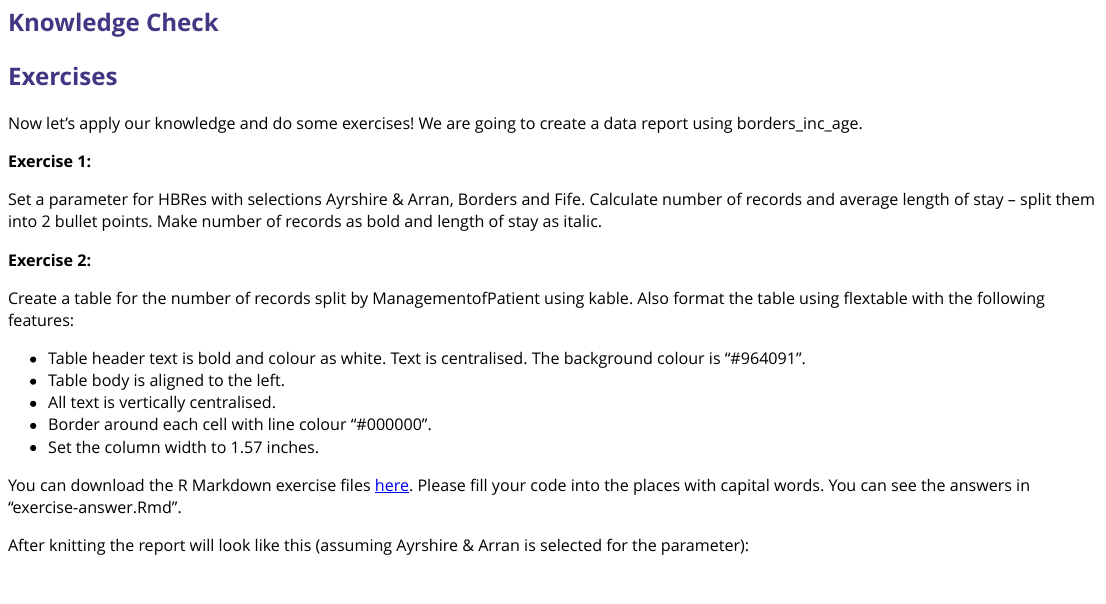
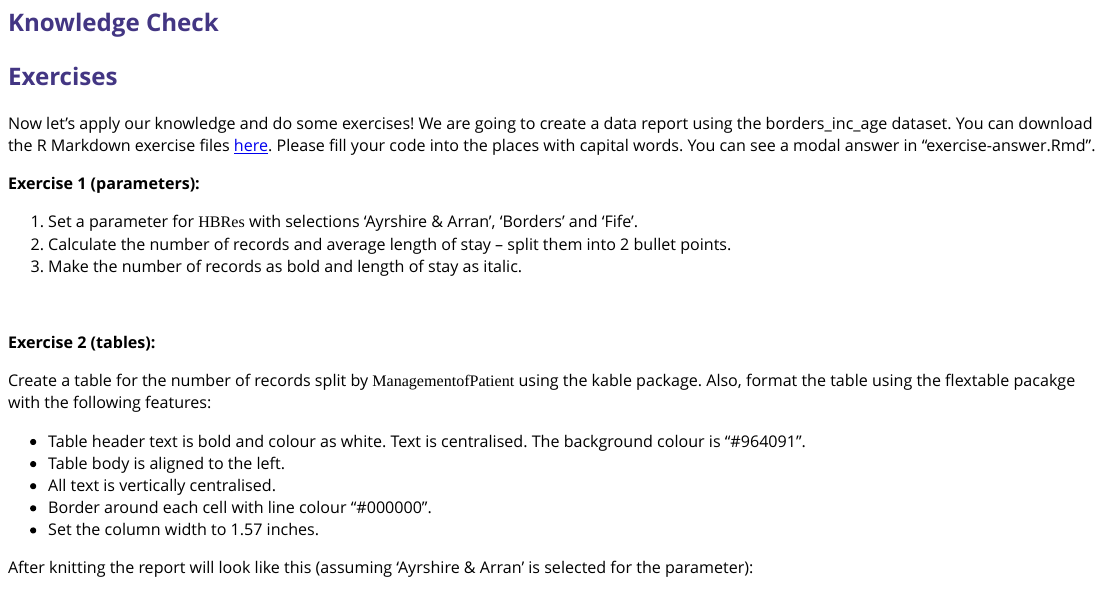
Before and after one commit to Public-Health-Scotland/rmarkdown-training-online, an R Markdown document (intro.Rmd): the page in a window 1100 px wide, from 7560 px down. The pictures show the output file intro.html that the author committed with the source, opened offline.

Commit message:
fix exercise

```diff
--- a/intro.Rmd
+++ b/intro.Rmd
@@ -515,25 +515,25 @@ question("Which output format can R Markdown commonly produce?",
 
 ## Exercises
 
-Now let's apply our knowledge and do some exercises! We are going to create a data report using borders_inc_age.
+Now let's apply our knowledge and do some exercises! We are going to create a data report using the borders_inc_age dataset. You can download the R Markdown exercise files [here](https://github.com/Public-Health-Scotland/rmarkdown-training-online/tree/master/exercise). Please fill your code into the places with capital words. You can see a modal answer in "exercise-answer.Rmd".
 
-**Exercise 1:**
+**Exercise 1 (parameters):**
 
-Set a parameter for HBRes with selections Ayrshire & Arran, Borders and Fife. Calculate number of records and average length of stay – split them into 2 bullet points. Make number of records as bold and length of stay as italic.
+1. Set a parameter for `HBRes` with selections 'Ayrshire & Arran', 'Borders' and 'Fife'.
+2. Calculate the number of records and average length of stay – split them into 2 bullet points.
+3. Make the number of records as bold and length of stay as italic.
 
-**Exercise 2:**
+**Exercise 2 (tables):**
 
-Create a table for the number of records split by ManagementofPatient using kable. Also format the table using flextable with the following features:
+Create a table for the number of records split by `ManagementofPatient` using the kable package. Also, format the table using the flextable pacakge with the following features:
 
 * Table header text is bold and colour as white. Text is centralised. The background colour is “#964091”.
-*	Table body is aligned to the left.
+* Table body is aligned to the left.
 * All text is vertically centralised.
-*	Border around each cell with line colour “#000000”.
+* Border around each cell with line colour “#000000”.
 * Set the column width to 1.57 inches.
 
-You can download the R Markdown exercise files [here](https://github.com/Public-Health-Scotland/rmarkdown-training-online/tree/master/exercise). Please fill your code into the places with capital words. You can see the answers in "exercise-answer.Rmd".
-
-After knitting the report will look like this (assuming Ayrshire & Arran is selected for the parameter):
+After knitting the report will look like this (assuming 'Ayrshire & Arran' is selected for the parameter):
 
 <br>
 
```
Also changed, not shown: intro.html.
